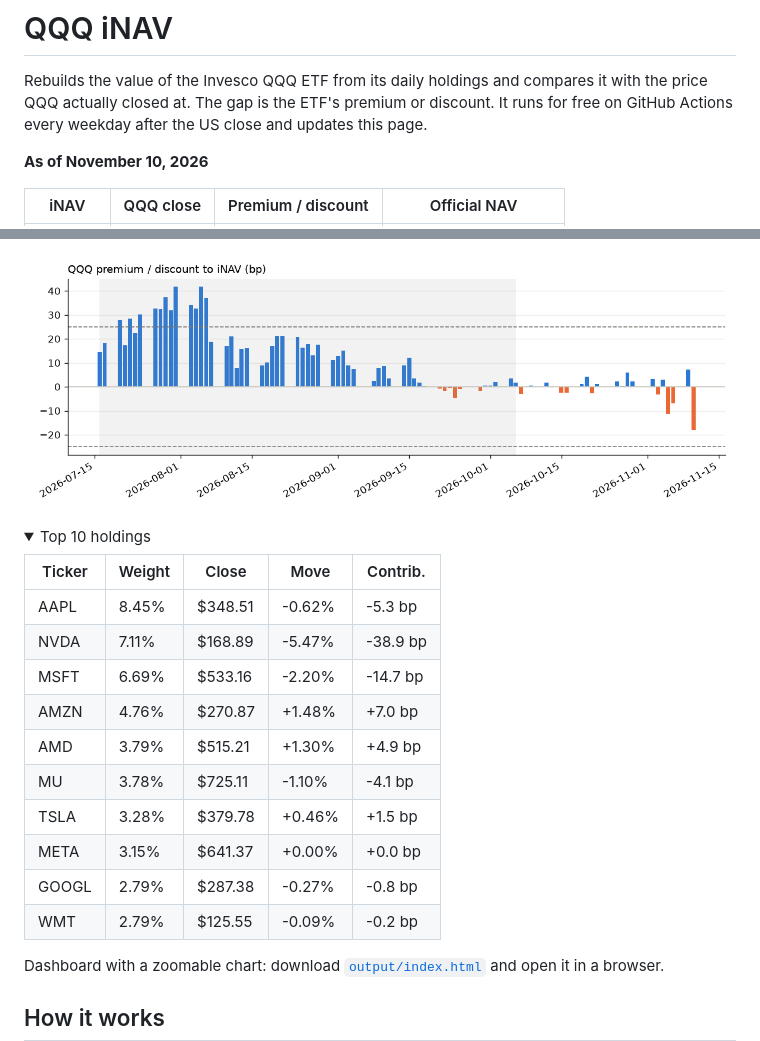
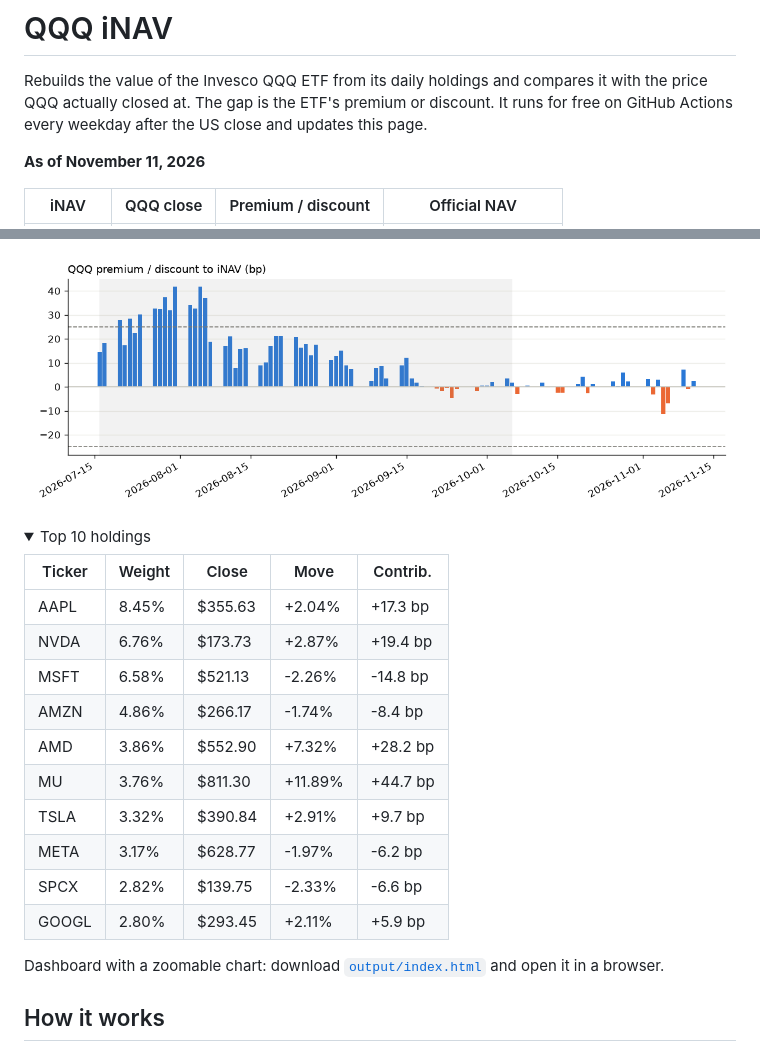
Before and after one commit to vanshwahi01/qqq-inav-monitor, a Markdown page: README.md, 2 parts joined by grey strips. GitHub-like rendering; pictures changed too: output/chart.png; folded sections open.

Commit message:
Daily iNAV update 2026-11-12

```diff
--- a/README.md
+++ b/README.md
@@ -4,7 +4,7 @@ Rebuilds the value of the Invesco QQQ ETF from its daily holdings and compares i
 It runs for free on GitHub Actions every weekday after the US close and updates this page.
 
 <!-- latest:start -->
-**As of November 10, 2026**
+**As of November 11, 2026**
 
 | iNAV | QQQ close | Premium / discount | Official NAV |
 |---|---|---|---|
@@ -16,16 +16,16 @@ It runs for free on GitHub Actions every weekday after the US close and updates
 
 | Ticker | Weight | Close | Move | Contrib. |
 |---|---|---|---|---|
-| AAPL | 8.45% | $348.51 | -0.62% | -5.3 bp |
-| NVDA | 7.11% | $168.89 | -5.47% | -38.9 bp |
-| MSFT | 6.69% | $533.16 | -2.20% | -14.7 bp |
-| AMZN | 4.76% | $270.87 | +1.48% | +7.0 bp |
-| AMD | 3.79% | $515.21 | +1.30% | +4.9 bp |
-| MU | 3.78% | $725.11 | -1.10% | -4.1 bp |
-| TSLA | 3.28% | $379.78 | +0.46% | +1.5 bp |
-| META | 3.15% | $641.37 | +0.00% | +0.0 bp |
-| GOOGL | 2.79% | $287.38 | -0.27% | -0.8 bp |
-| WMT | 2.79% | $125.55 | -0.09% | -0.2 bp |
+| AAPL | 8.45% | $355.63 | +2.04% | +17.3 bp |
+| NVDA | 6.76% | $173.73 | +2.87% | +19.4 bp |
+| MSFT | 6.58% | $521.13 | -2.26% | -14.8 bp |
+| AMZN | 4.86% | $266.17 | -1.74% | -8.4 bp |
+| AMD | 3.86% | $552.90 | +7.32% | +28.2 bp |
+| MU | 3.76% | $811.30 | +11.89% | +44.7 bp |
+| TSLA | 3.32% | $390.84 | +2.91% | +9.7 bp |
+| META | 3.17% | $628.77 | -1.97% | -6.2 bp |
+| SPCX | 2.82% | $139.75 | -2.33% | -6.6 bp |
+| GOOGL | 2.80% | $293.45 | +2.11% | +5.9 bp |
 
 </details>
 <!-- latest:end -->
```
Also changed, not shown: other parts of README.md (+1 -1 lines), 3 other files.
